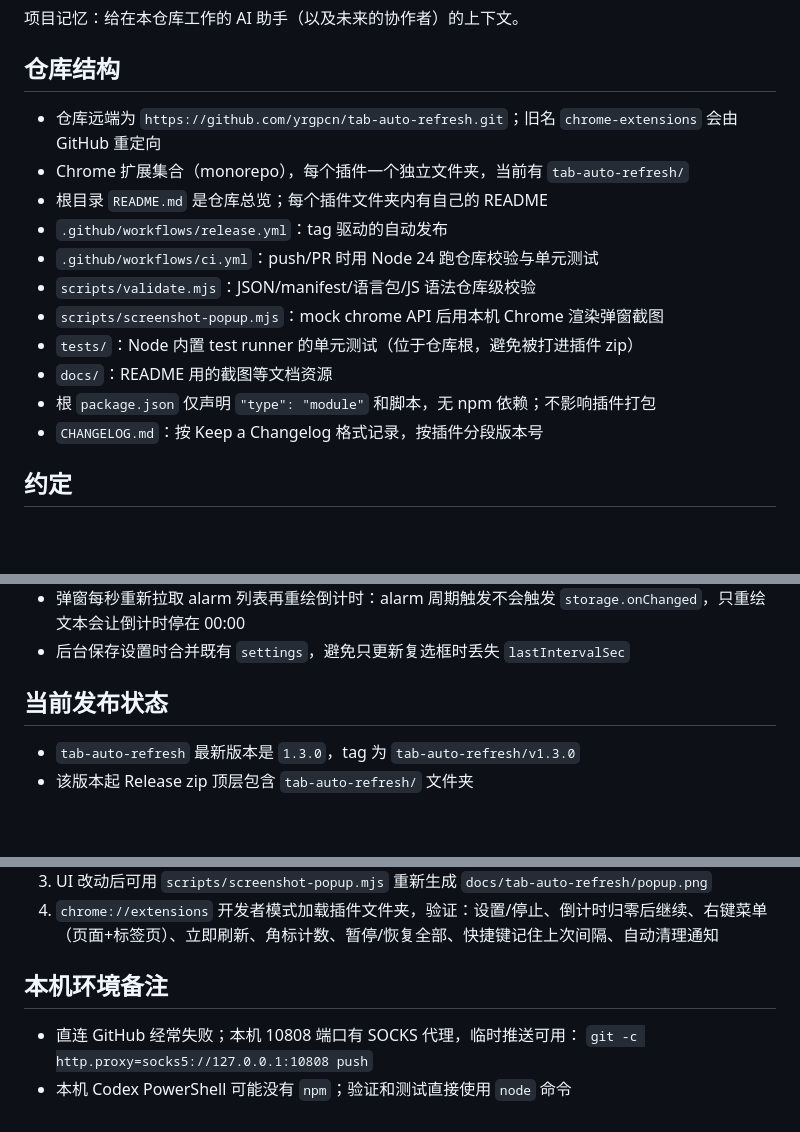
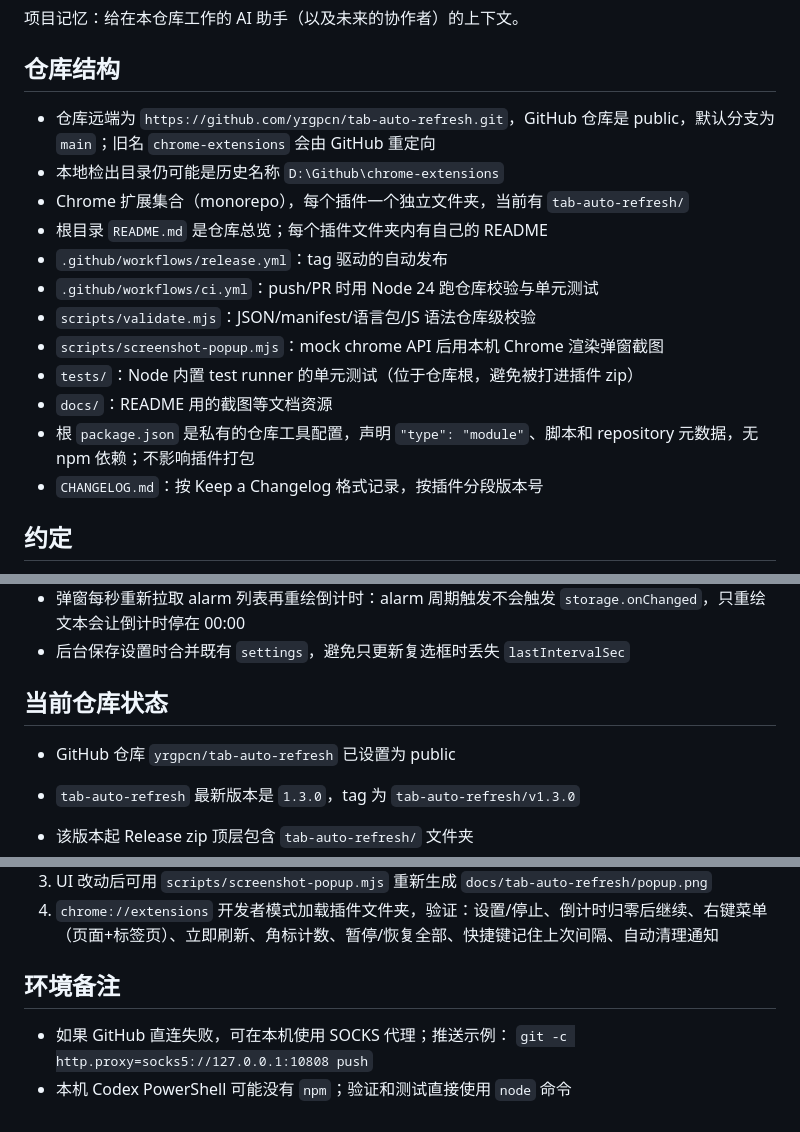
Before and after one commit to yrgpcn/tab-auto-refresh, a Markdown page: AGENTS.md, 3 parts joined by grey strips. Rendered like a GitHub page; blank space fills up the shorter version.

```diff
--- a/AGENTS.md
+++ b/AGENTS.md
@@ -4,7 +4,8 @@
 
 ## 仓库结构
 
-- 仓库远端为 `https://github.com/yrgpcn/tab-auto-refresh.git`；旧名 `chrome-extensions` 会由 GitHub 重定向
+- 仓库远端为 `https://github.com/yrgpcn/tab-auto-refresh.git`，GitHub 仓库是 public，默认分支为 `main`；旧名 `chrome-extensions` 会由 GitHub 重定向
+- 本地检出目录仍可能是历史名称 `D:\Github\chrome-extensions`
 - Chrome 扩展集合（monorepo），每个插件一个独立文件夹，当前有 `tab-auto-refresh/`
 - 根目录 `README.md` 是仓库总览；每个插件文件夹内有自己的 README
 - `.github/workflows/release.yml`：tag 驱动的自动发布
@@ -13,7 +14,7 @@
 - `scripts/screenshot-popup.mjs`：mock chrome API 后用本机 Chrome 渲染弹窗截图
 - `tests/`：Node 内置 test runner 的单元测试（位于仓库根，避免被打进插件 zip）
 - `docs/`：README 用的截图等文档资源
-- 根 `package.json` 仅声明 `"type": "module"` 和脚本，无 npm 依赖；不影响插件打包
+- 根 `package.json` 是私有的仓库工具配置，声明 `"type": "module"`、脚本和 repository 元数据，无 npm 依赖；不影响插件打包
 - `CHANGELOG.md`：按 Keep a Changelog 格式记录，按插件分段版本号
 
 ## 约定
@@ -41,7 +42,9 @@
 - 弹窗每秒重新拉取 alarm 列表再重绘倒计时：alarm 周期触发不会触发 `storage.onChanged`，只重绘文本会让倒计时停在 00:00
 - 后台保存设置时合并既有 `settings`，避免只更新复选框时丢失 `lastIntervalSec`
 
-## 当前发布状态
+## 当前仓库状态
+
+- GitHub 仓库 `yrgpcn/tab-auto-refresh` 已设置为 public
 
 - `tab-auto-refresh` 最新版本是 `1.3.0`，tag 为 `tab-auto-refresh/v1.3.0`
 - 该版本起 Release zip 顶层包含 `tab-auto-refresh/` 文件夹
@@ -58,8 +61,8 @@
 3. UI 改动后可用 `scripts/screenshot-popup.mjs` 重新生成 `docs/tab-auto-refresh/popup.png`
 4. `chrome://extensions` 开发者模式加载插件文件夹，验证：设置/停止、倒计时归零后继续、右键菜单（页面+标签页）、立即刷新、角标计数、暂停/恢复全部、快捷键记住上次间隔、自动清理通知
 
-## 本机环境备注
+## 环境备注
 
-- 直连 GitHub 经常失败；本机 10808 端口有 SOCKS 代理，临时推送可用：
+- 如果 GitHub 直连失败，可在本机使用 SOCKS 代理；推送示例：
   `git -c http.proxy=socks5://127.0.0.1:10808 push`
 - 本机 Codex PowerShell 可能没有 `npm`；验证和测试直接使用 `node` 命令
```
